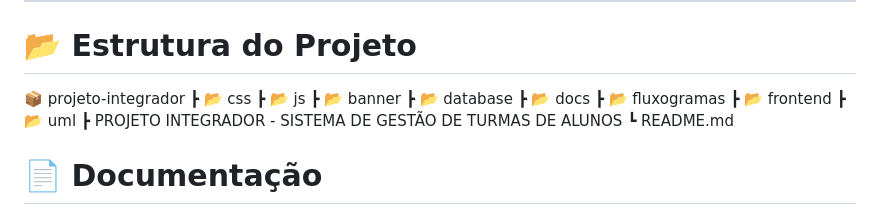
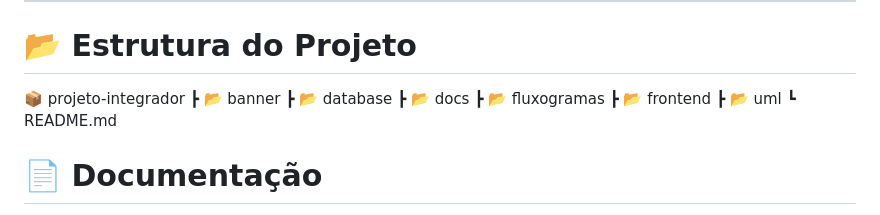
Before and after one commit to cortevinicius/Projeto-integrador, a Markdown page: README.md, the part around the change. Rendered like a GitHub page.

```diff
--- a/README.md
+++ b/README.md
@@ -118,15 +118,12 @@ Foram realizados:
 # 📂 Estrutura do Projeto
 
 📦 projeto-integrador
- ┣ 📂 css
- ┣ 📂 js
  ┣ 📂 banner
  ┣ 📂 database
  ┣ 📂 docs
  ┣ 📂 fluxogramas
  ┣ 📂 frontend
  ┣ 📂 uml
- ┣ PROJETO INTEGRADOR - SISTEMA DE GESTÃO DE TURMAS DE ALUNOS
  ┗ README.md
 
 
```
